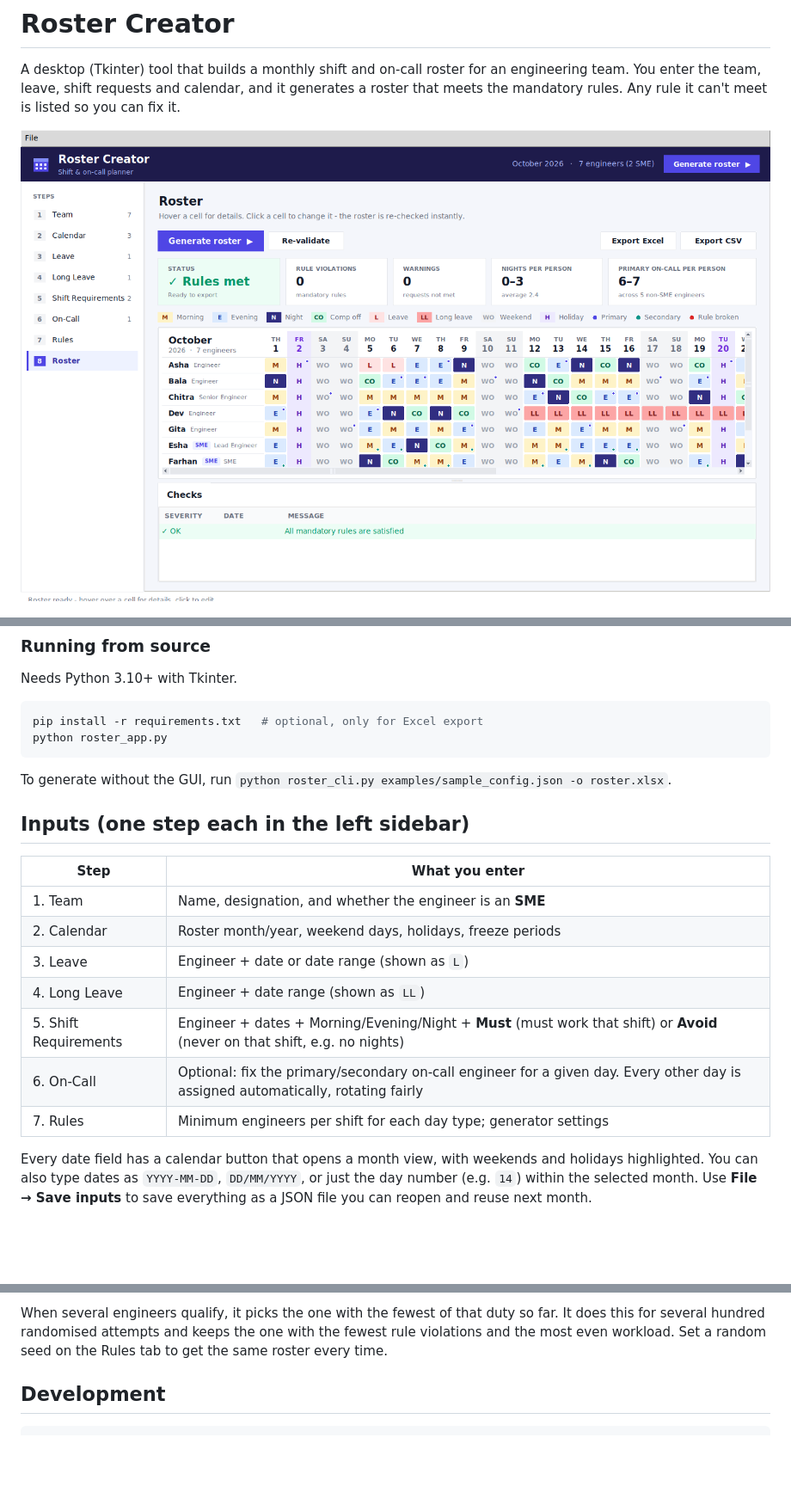
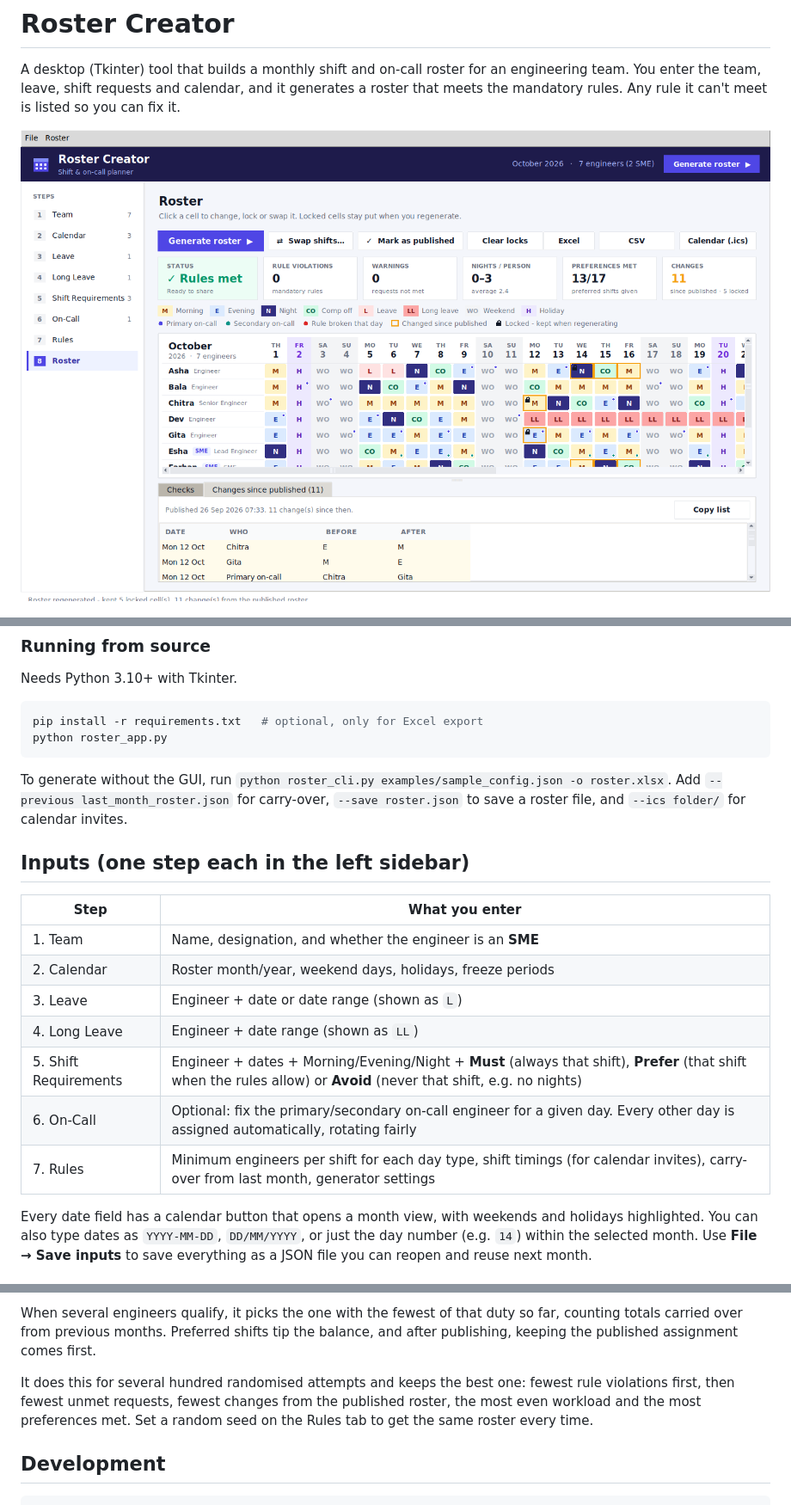
Before and after one commit to Liku1376/Claude-code, a Markdown page: README.md, 3 parts joined by grey strips. Shown at 86% size. GitHub-like rendering; pictures changed too: docs/roster_screenshot.png; blank space fills up the shorter version.

```diff
--- a/README.md
+++ b/README.md
@@ -55,6 +55,8 @@ python roster_app.py
 
 To generate without the GUI, run
 `python roster_cli.py examples/sample_config.json -o roster.xlsx`.
+Add `--previous last_month_roster.json` for carry-over,
+`--save roster.json` to save a roster file, and `--ics folder/` for calendar invites.
 
 ## Inputs (one step each in the left sidebar)
 
@@ -64,9 +66,9 @@ To generate without the GUI, run
 | 2. Calendar | Roster month/year, weekend days, holidays, freeze periods |
 | 3. Leave | Engineer + date or date range (shown as `L`) |
 | 4. Long Leave | Engineer + date range (shown as `LL`) |
-| 5. Shift Requirements | Engineer + dates + Morning/Evening/Night + **Must** (must work that shift) or **Avoid** (never on that shift, e.g. no nights) |
+| 5. Shift Requirements | Engineer + dates + Morning/Evening/Night + **Must** (always that shift), **Prefer** (that shift when the rules allow) or **Avoid** (never that shift, e.g. no nights) |
 | 6. On-Call | Optional: fix the primary/secondary on-call engineer for a given day. Every other day is assigned automatically, rotating fairly |
-| 7. Rules | Minimum engineers per shift for each day type; generator settings |
+| 7. Rules | Minimum engineers per shift for each day type, shift timings (for calendar invites), carry-over from last month, generator settings |
 
 Every date field has a calendar button that opens a month view, with
 weekends and holidays highlighted. You can also type dates as `YYYY-MM-DD`,
@@ -123,8 +162,13 @@ The generator fills the month day by day in priority order:
 
 When several engineers qualify, it picks the one with the fewest of that duty
-so far. It does this for several hundred randomised attempts and keeps the one
-with the fewest rule violations and the most even workload. Set a random seed
-on the Rules tab to get the same roster every time.
+so far, counting totals carried over from previous months. Preferred shifts
+tip the balance, and after publishing, keeping the published assignment comes
+first.
+
+It does this for several hundred randomised attempts and keeps the best one:
+fewest rule violations first, then fewest unmet requests, fewest changes
+from the published roster, the most even workload and the most preferences
+met. Set a random seed on the Rules tab to get the same roster every time.
 
 ## Development
 
```
Also changed, not shown: other parts of README.md (+60 -20 lines), 10 other files.
